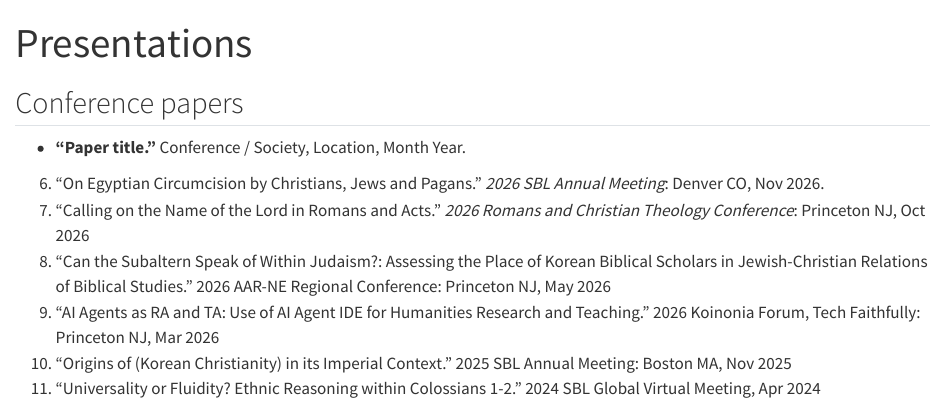
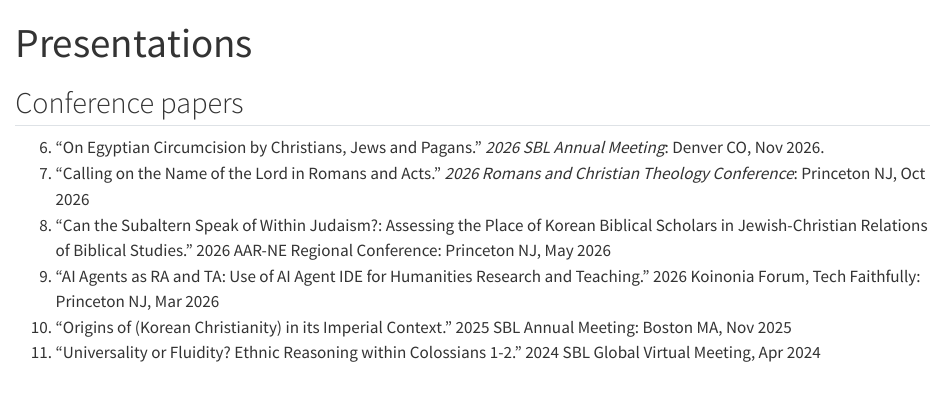
Before and after one commit to Jiihn-Ahn/Personal-Website, a Quarto document (presentations.qmd): the page in a window 1100 px wide, from its top. Rendered offline with R 4.5, knitr and Pandoc in place of Quarto, with nearby package versions.

Commit message:
Update presentations.qmd

```diff
--- a/presentations.qmd
+++ b/presentations.qmd
@@ -5,7 +5,6 @@ lang: en
 
 ## Conference papers
 
-- **"Paper title."** Conference / Society, Location, Month Year.
 6. “On Egyptian Circumcision by Christians, Jews and Pagans.” _2026 SBL Annual Meeting_: Denver CO, Nov 2026.
 5. “Calling on the Name of the Lord in Romans and Acts.” _2026 Romans and Christian Theology Conference_: Princeton NJ, Oct 2026
 4. “Can the Subaltern Speak of Within Judaism?: Assessing the Place of Korean Biblical Scholars in Jewish-Christian Relations of Biblical Studies.” 2026 AAR-NE Regional Conference: Princeton NJ, May 2026
```
